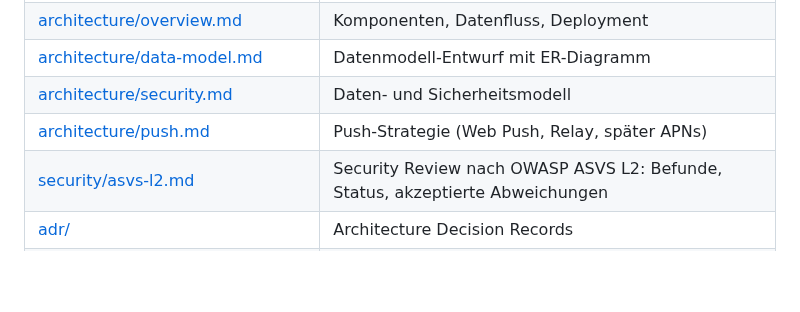
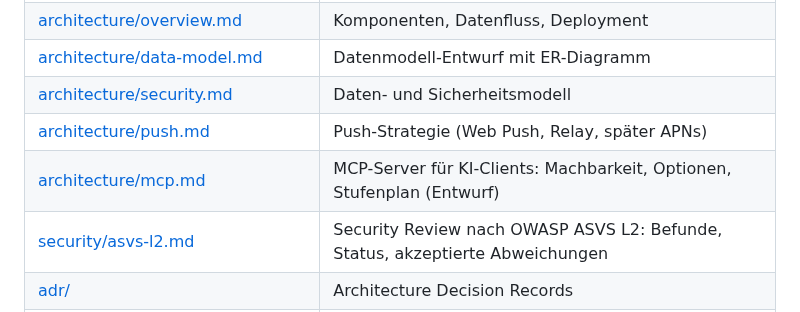
Before and after one commit to mszkb/fastmail-alternative, a Markdown page: docs/README.md, the part around the change. GitHub-like rendering; blank space fills up the shorter version.

Commit message:
docs: feasibility plan for an MCP server
Co-Authored-By: Claude Opus 5.5 <noreply@anthropic.com>
Claude-Session: https://claude.ai/code/session_016c6hc78cjU2t6WUhkcnjwn

```diff
--- a/docs/README.md
+++ b/docs/README.md
@@ -11,6 +11,7 @@
 | [architecture/data-model.md](architecture/data-model.md)               | Datenmodell-Entwurf mit ER-Diagramm                                                   |
 | [architecture/security.md](architecture/security.md)                   | Daten- und Sicherheitsmodell                                                          |
 | [architecture/push.md](architecture/push.md)                           | Push-Strategie (Web Push, Relay, später APNs)                                         |
+| [architecture/mcp.md](architecture/mcp.md)                             | MCP-Server für KI-Clients: Machbarkeit, Optionen, Stufenplan (Entwurf)                |
 | [security/asvs-l2.md](security/asvs-l2.md)                             | Security Review nach OWASP ASVS L2: Befunde, Status, akzeptierte Abweichungen         |
 | [adr/](adr/README.md)                                                  | Architecture Decision Records                                                         |
 | [process/definition-of-done.md](process/definition-of-done.md)         | Definition of Done                                                                    |
```
Also changed, not shown: ROADMAP.md (+1 -0 lines), docs/architecture/mcp.md (added, +178 -0 lines).
